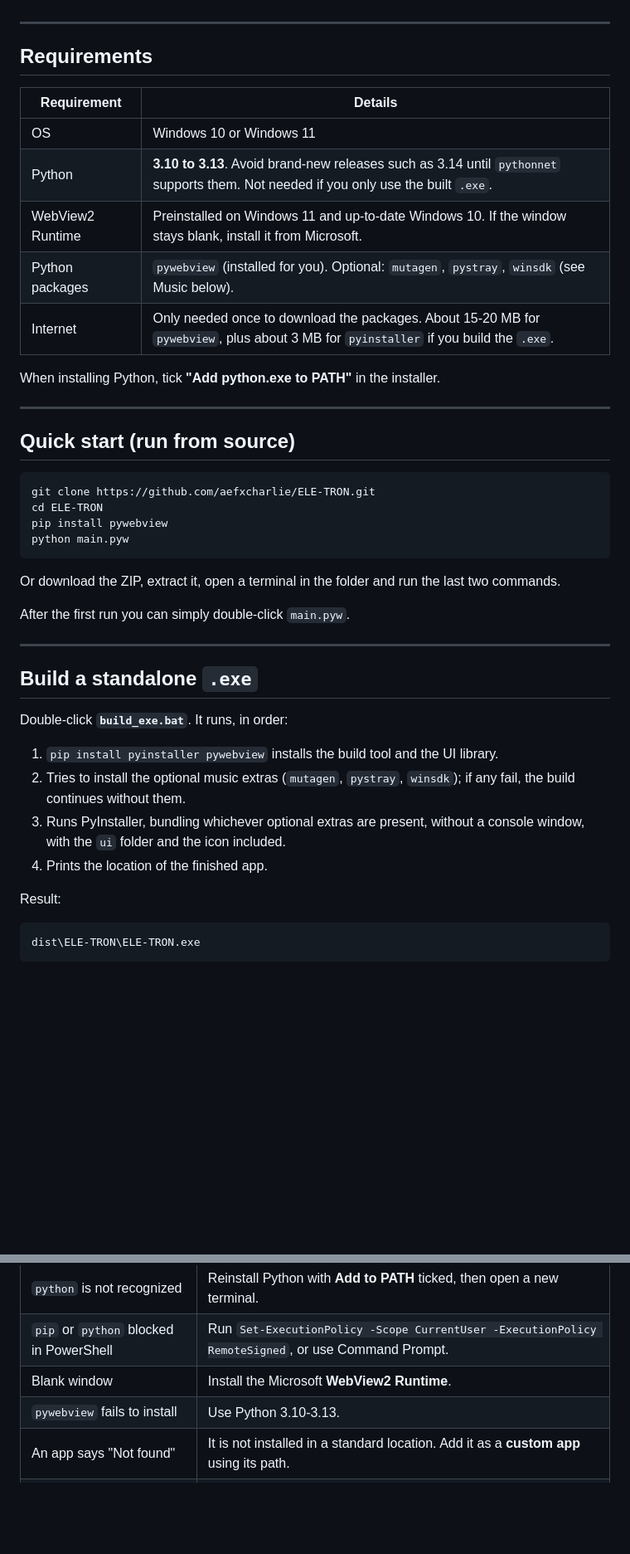
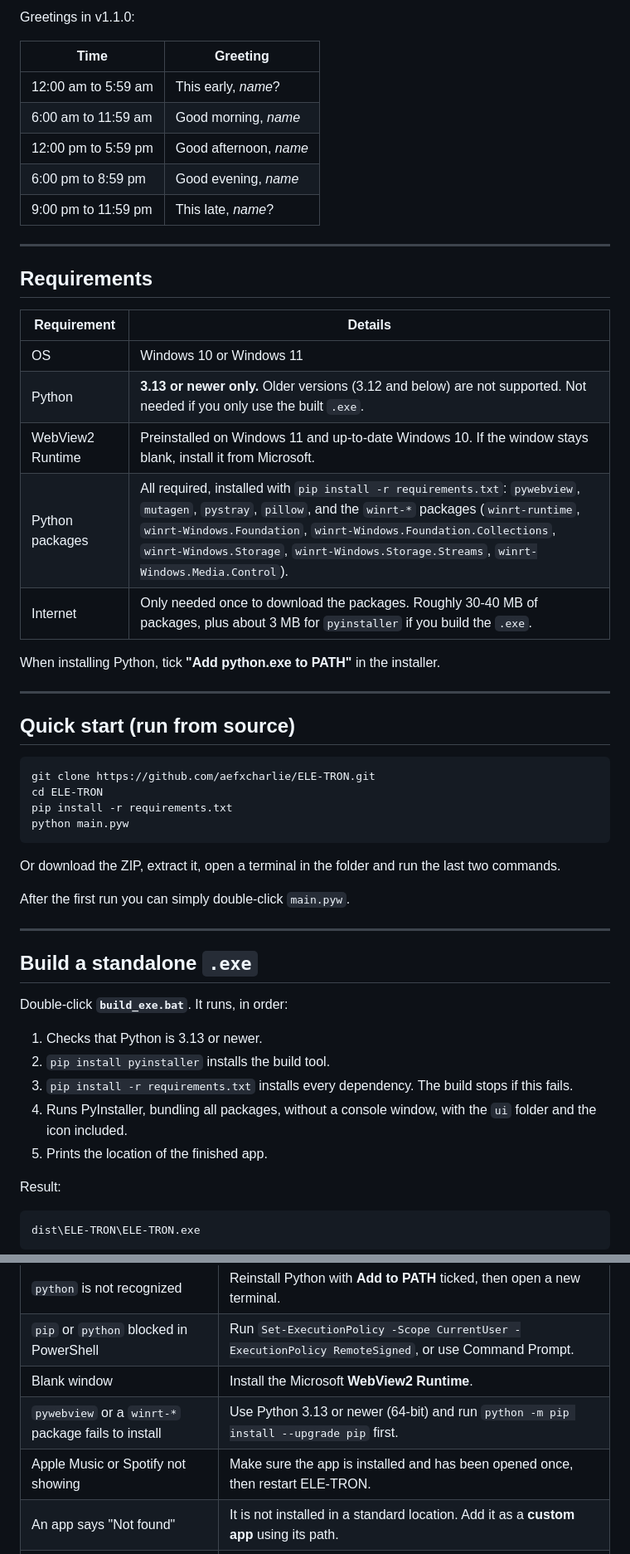
Before and after one commit to aefxcharlie/ELE-TRON, a Markdown page: README.md, 2 parts joined by grey strips. Shown at 83% size. GitHub-like rendering; blank space fills up the shorter version.

````diff
--- a/README.md
+++ b/README.md
@@ -29,3 +52,12 @@ Hi, I'm **Chaitany**, also known as **aefxcharlie** on the internet. I built ELE
+Greetings in v1.1.0:
+
+| Time | Greeting |
+|---|---|
+| 12:00 am to 5:59 am | This early, *name*? |
+| 6:00 am to 11:59 am | Good morning, *name* |
+| 12:00 pm to 5:59 pm | Good afternoon, *name* |
+| 6:00 pm to 8:59 pm | Good evening, *name* |
+| 9:00 pm to 11:59 pm | This late, *name*? |
 
 ---
 
@@ -34,10 +66,10 @@ Hi, I'm **Chaitany**, also known as **aefxcharlie** on the internet. I built ELE
 | Requirement | Details |
 |---|---|
 | OS | Windows 10 or Windows 11 |
-| Python | **3.10 to 3.13**. Avoid brand-new releases such as 3.14 until `pythonnet` supports them. Not needed if you only use the built `.exe`. |
+| Python | **3.13 or newer only.** Older versions (3.12 and below) are not supported. Not needed if you only use the built `.exe`. |
 | WebView2 Runtime | Preinstalled on Windows 11 and up-to-date Windows 10. If the window stays blank, install it from Microsoft. |
-| Python packages | `pywebview` (installed for you). Optional: `mutagen`, `pystray`, `winsdk` (see Music below). |
-| Internet | Only needed once to download the packages. About 15-20 MB for `pywebview`, plus about 3 MB for `pyinstaller` if you build the `.exe`. |
+| Python packages | All required, installed with `pip install -r requirements.txt`: `pywebview`, `mutagen`, `pystray`, `pillow`, and the `winrt-*` packages (`winrt-runtime`, `winrt-Windows.Foundation`, `winrt-Windows.Foundation.Collections`, `winrt-Windows.Storage`, `winrt-Windows.Storage.Streams`, `winrt-Windows.Media.Control`). |
+| Internet | Only needed once to download the packages. Roughly 30-40 MB of packages, plus about 3 MB for `pyinstaller` if you build the `.exe`. |
 
 When installing Python, tick **"Add python.exe to PATH"** in the installer.
 
@@ -48,7 +80,7 @@ When installing Python, tick **"Add python.exe to PATH"** in the installer.
 ```
 git clone https://github.com/aefxcharlie/ELE-TRON.git
 cd ELE-TRON
-pip install pywebview
+pip install -r requirements.txt
 python main.pyw
 ```
 
@@ -62,10 +94,11 @@ After the first run you can simply double-click `main.pyw`.
 
 Double-click **`build_exe.bat`**. It runs, in order:
 
-1. `pip install pyinstaller pywebview` installs the build tool and the UI library.
-2. Tries to install the optional music extras (`mutagen`, `pystray`, `winsdk`); if any fail, the build continues without them.
-3. Runs PyInstaller, bundling whichever optional extras are present, without a console window, with the `ui` folder and the icon included.
-4. Prints the location of the finished app.
+1. Checks that Python is 3.13 or newer.
+2. `pip install pyinstaller` installs the build tool.
+3. `pip install -r requirements.txt` installs every dependency. The build stops if this fails.
+4. Runs PyInstaller, bundling all packages, without a console window, with the `ui` folder and the icon included.
+5. Prints the location of the finished app.
 
 Result:
 
@@ -140,7 +172,8 @@ It is never stored in the app folder, so sharing the app never shares your data.
 | `python` is not recognized | Reinstall Python with **Add to PATH** ticked, then open a new terminal. |
 | `pip` or `python` blocked in PowerShell | Run `Set-ExecutionPolicy -Scope CurrentUser -ExecutionPolicy RemoteSigned`, or use Command Prompt. |
 | Blank window | Install the Microsoft **WebView2 Runtime**. |
-| `pywebview` fails to install | Use Python 3.10-3.13. |
+| `pywebview` or a `winrt-*` package fails to install | Use Python 3.13 or newer (64-bit) and run `python -m pip install --upgrade pip` first. |
+| Apple Music or Spotify not showing | Make sure the app is installed and has been opened once, then restart ELE-TRON. |
 | An app says "Not found" | It is not installed in a standard location. Add it as a **custom app** using its path. |
 | Startup did not run | Turn **Start with Windows** off and on, and approve the admin prompt. |
 
````
Also changed, not shown: other parts of README.md (+32 -10 lines).
